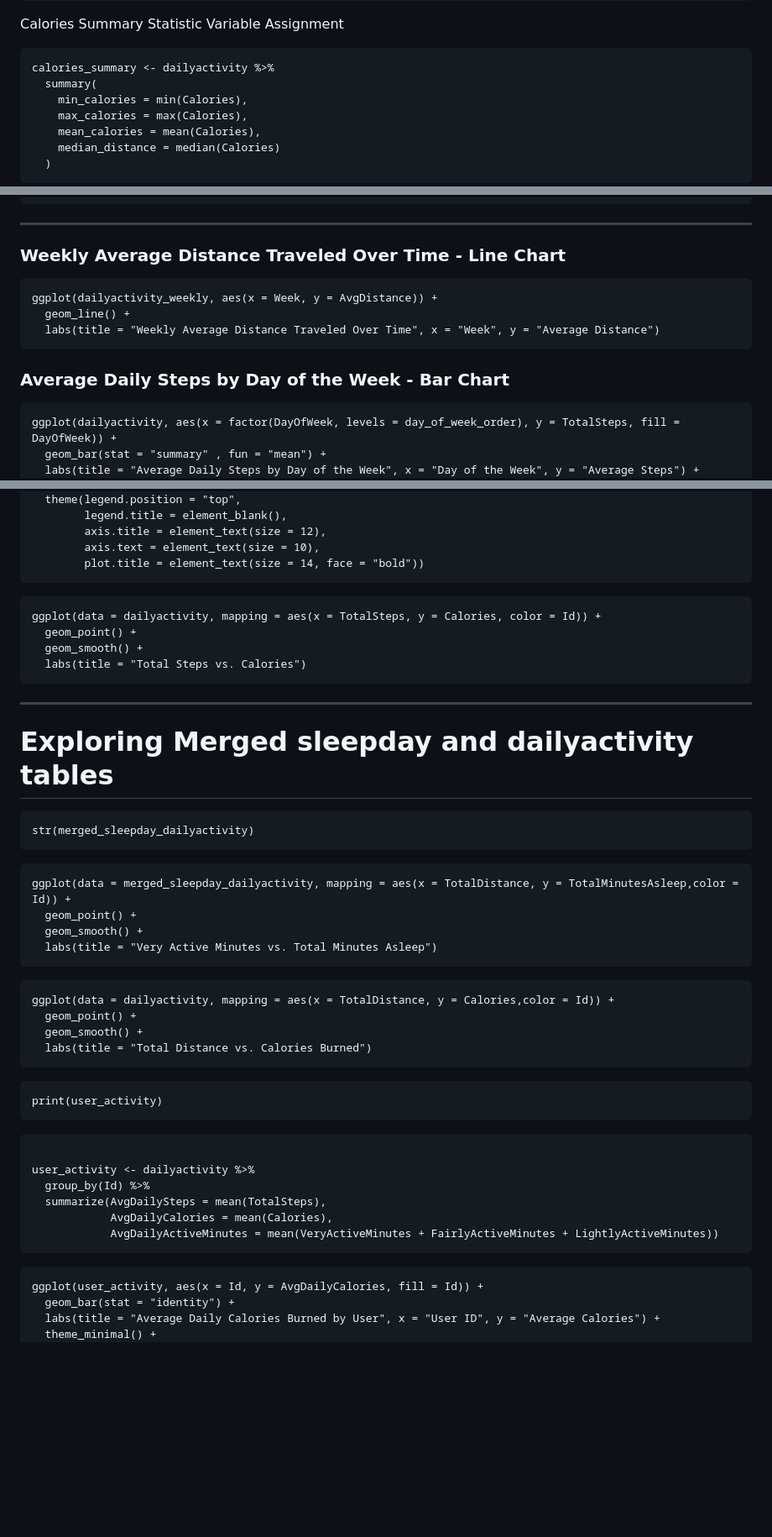
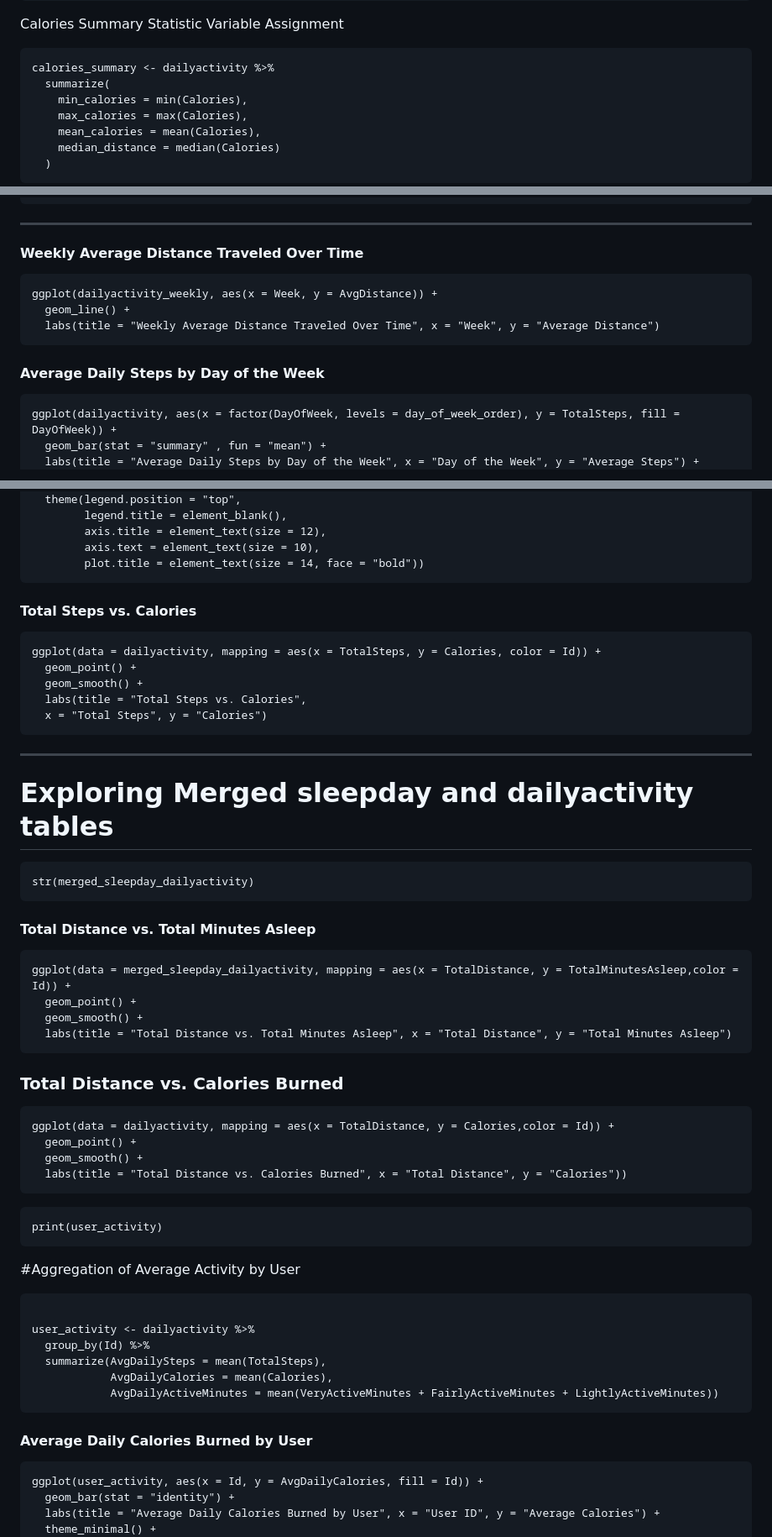
Before and after one commit to karammulc/BellaBeat-Case-Study, a Markdown page: R Manipulation, Analysis & Visualizations.md, 3 parts joined by grey strips. Shown at 84% size. GitHub-like rendering; blank space fills up the shorter version.

````diff
--- a/R Manipulation, Analysis & Visualizations.md
+++ b/R Manipulation, Analysis & Visualizations.md
@@ -158,7 +158,7 @@ Calories Summary Statistic Variable Assignment
 
 ```{r}
 calories_summary <- dailyactivity %>%
-  summary(
+  summarize(
     min_calories = min(Calories),
     max_calories = max(Calories),
     mean_calories = mean(Calories),
@@ -191,7 +191,7 @@ activity_summary <- dailyactivity  %>%
     AvgDistance = mean(TotalDistance))
 ```
 ------------------------------------------------------------------------
-### Weekly Average Distance Traveled Over Time - Line Chart
+#### Weekly Average Distance Traveled Over Time
 
 ```{r}
 ggplot(dailyactivity_weekly, aes(x = Week, y = AvgDistance)) +
@@ -199,7 +199,7 @@ ggplot(dailyactivity_weekly, aes(x = Week, y = AvgDistance)) +
   labs(title = "Weekly Average Distance Traveled Over Time", x = "Week", y = "Average Distance")
 ```
 
-### Average Daily Steps by Day of the Week - Bar Chart
+#### Average Daily Steps by Day of the Week
 
 ```{r}
 ggplot(dailyactivity, aes(x = factor(DayOfWeek, levels = day_of_week_order), y = TotalSteps, fill = DayOfWeek)) +
@@ -362,12 +338,13 @@ ggplot(activity_summary, aes(x = DayType, y = AvgSteps, fill = DayType)) +
         axis.text = element_text(size = 10),
         plot.title = element_text(size = 14, face = "bold"))
 ```
-
+#### Total Steps vs. Calories
 ```{r}
 ggplot(data = dailyactivity, mapping = aes(x = TotalSteps, y = Calories, color = Id)) +
   geom_point() +
   geom_smooth() +
-  labs(title = "Total Steps vs. Calories")
+  labs(title = "Total Steps vs. Calories",
+  x = "Total Steps", y = "Calories")
 ```
 
 ------------------------------------------------------------------------
@@ -378,32 +355,30 @@ ggplot(data = dailyactivity, mapping = aes(x = TotalSteps, y = Calories, color =
 str(merged_sleepday_dailyactivity)
 ```
 
+#### Total Distance vs. Total Minutes Asleep
 ```{r}
 ggplot(data = merged_sleepday_dailyactivity, mapping = aes(x = TotalDistance, y = TotalMinutesAsleep,color = Id)) +
   geom_point() +
   geom_smooth() +
-  labs(title = "Very Active Minutes vs. Total Minutes Asleep")
+  labs(title = "Total Distance vs. Total Minutes Asleep", x = "Total Distance", y = "Total Minutes Asleep")
 ```
 
 
 
 
-
+### Total Distance vs. Calories Burned
 ```{r}
 ggplot(data = dailyactivity, mapping = aes(x = TotalDistance, y = Calories,color = Id)) +
   geom_point() +
   geom_smooth() +
-  labs(title = "Total Distance vs. Calories Burned")
+  labs(title = "Total Distance vs. Calories Burned", x = "Total Distance", y = "Calories"))
 ```
-
-
-
 
 ```{r}
 print(user_activity)
 ```
 
-
+#Aggregation of Average Activity by User
 ```{r}
 
 user_activity <- dailyactivity %>%
@@ -413,8 +388,7 @@ user_activity <- dailyactivity %>%
             AvgDailyActiveMinutes = mean(VeryActiveMinutes + FairlyActiveMinutes + LightlyActiveMinutes))
 ```
 
-
-
+#### Average Daily Calories Burned by User
 ```{r}
 ggplot(user_activity, aes(x = Id, y = AvgDailyCalories, fill = Id)) +
   geom_bar(stat = "identity") +
````
Also changed, not shown: other parts of R Manipulation, Analysis & Visualizations.md (+6 -30 lines).
